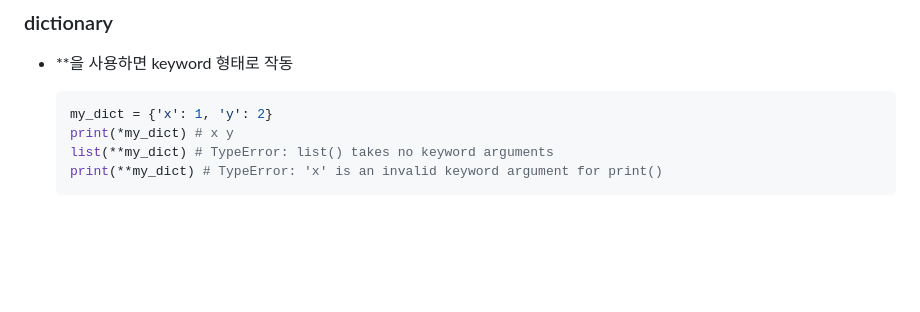
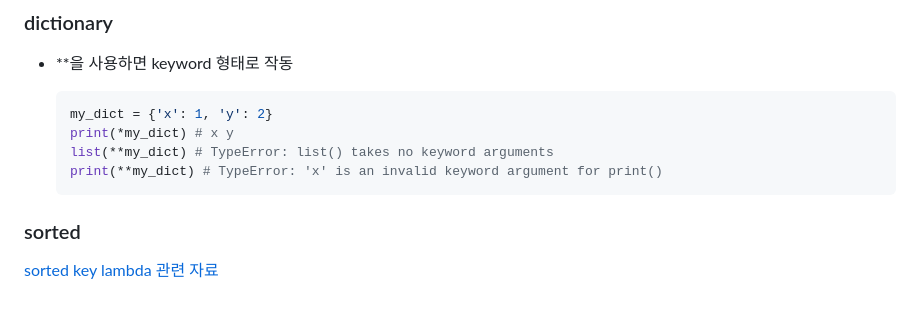
Before and after one commit to nastorond/TIL, a Markdown page: python/method.md, the part around the change. Drawn GitHub-style; blank space fills up the shorter version.

Commit message:
add sorted method

````diff
--- a/python/method.md
+++ b/python/method.md
@@ -120,3 +120,7 @@ li.pop(idx) # li[idx] pop
     list(**my_dict) # TypeError: list() takes no keyword arguments
     print(**my_dict) # TypeError: 'x' is an invalid keyword argument for print()
     ```
+
+
+### sorted
+[sorted key lambda 관련 자료](https://kingofbackend.tistory.com/98)
````
